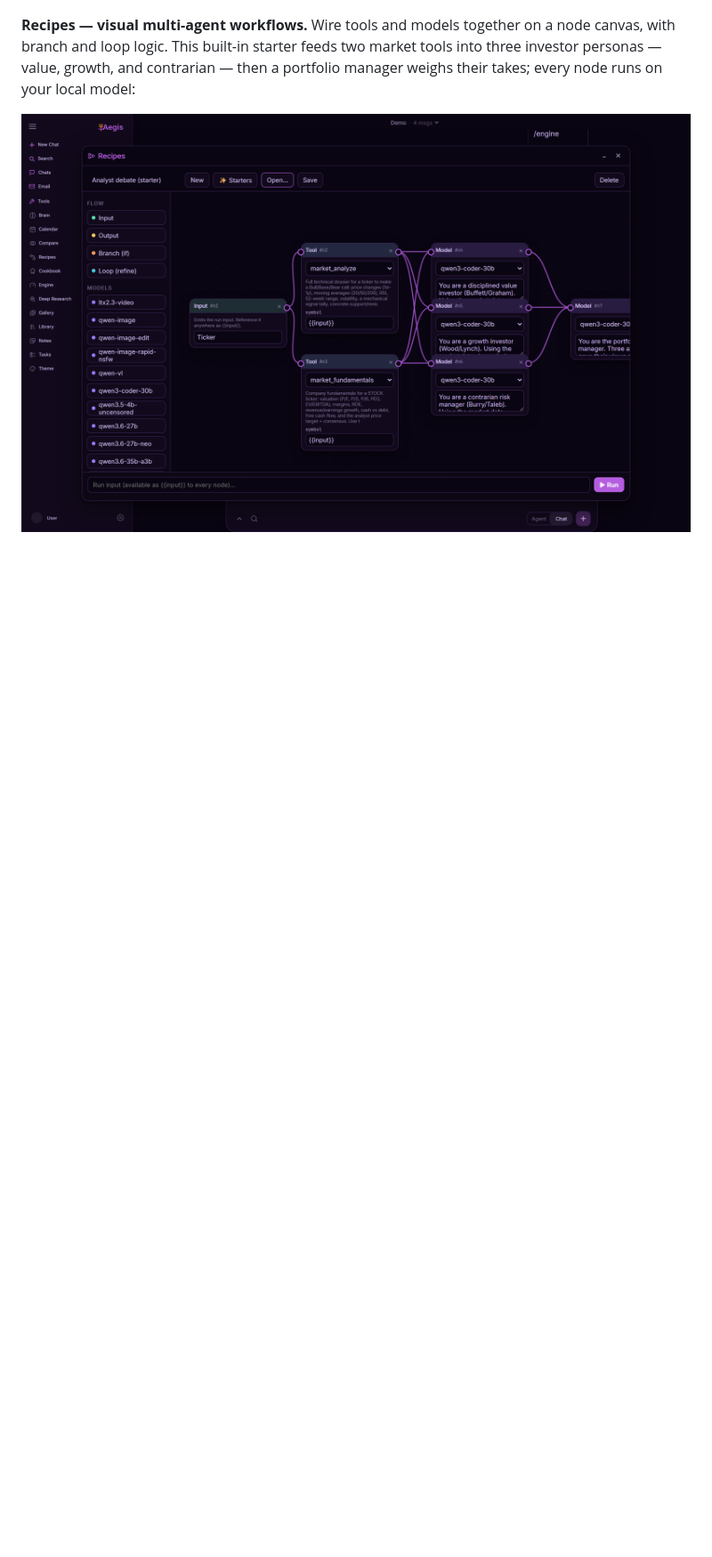
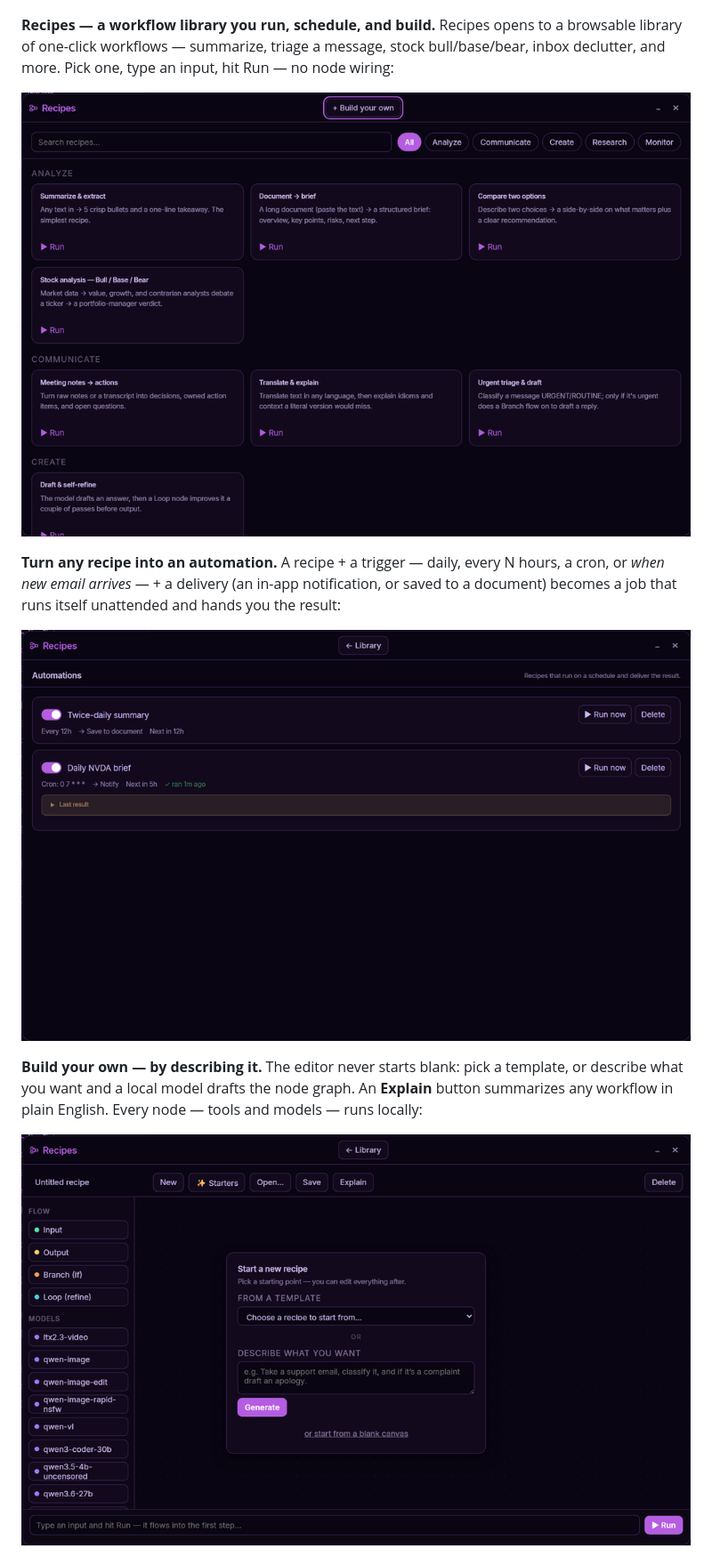
Before and after one commit to ZackieShan/Aegis, a Markdown page: README.md, the part around one of its changes. Shown at 89% size. GitHub-like rendering; pictures changed too: docs/media/recipes-automations.png (added), docs/media/recipes-editor.png (added), docs/media/recipes-library.png (added); blank space fills up the shorter version.

```diff
--- a/README.md
+++ b/README.md
@@ -218,9 +220,22 @@ runnable buffer you can edit with follow-up AI instructions:
 
 ![Code Canvas with generated Python](docs/media/code-canvas.png)
 
-**Recipes — visual multi-agent workflows.** Wire tools and models together on a node
-canvas, with branch and loop logic. This built-in starter feeds two market tools into
-three investor personas — value, growth, and contrarian — then a portfolio manager
-weighs their takes; every node runs on your local model:
+**Recipes — a workflow library you run, schedule, and build.** Recipes opens to a
+browsable library of one-click workflows — summarize, triage a message, stock
+bull/base/bear, inbox declutter, and more. Pick one, type an input, hit Run — no node
+wiring:
 
-![Recipes node editor with the analyst-debate starter](docs/media/recipes.png)
+![Recipes library of one-click workflows](docs/media/recipes-library.png)
+
+**Turn any recipe into an automation.** A recipe + a trigger — daily, every N hours, a
+cron, or *when new email arrives* — + a delivery (an in-app notification, or saved to a
+document) becomes a job that runs itself unattended and hands you the result:
+
+![Recipes automations — recipes on a schedule](docs/media/recipes-automations.png)
+
+**Build your own — by describing it.** The editor never starts blank: pick a template,
+or describe what you want and a local model drafts the node graph. An **Explain** button
+summarizes any workflow in plain English. Every node — tools and models — runs locally:
+
+![Recipes editor — start from a template or describe what you want](docs/media/recipes-editor.png)
+
```
Also changed, not shown: other parts of README.md (+8 -1 lines), ROADMAP.md (+6 -2 lines), docs/recipes.md (added, +94 -0 lines), docs/media/recipes-howto.gif (added), 1 other file.
